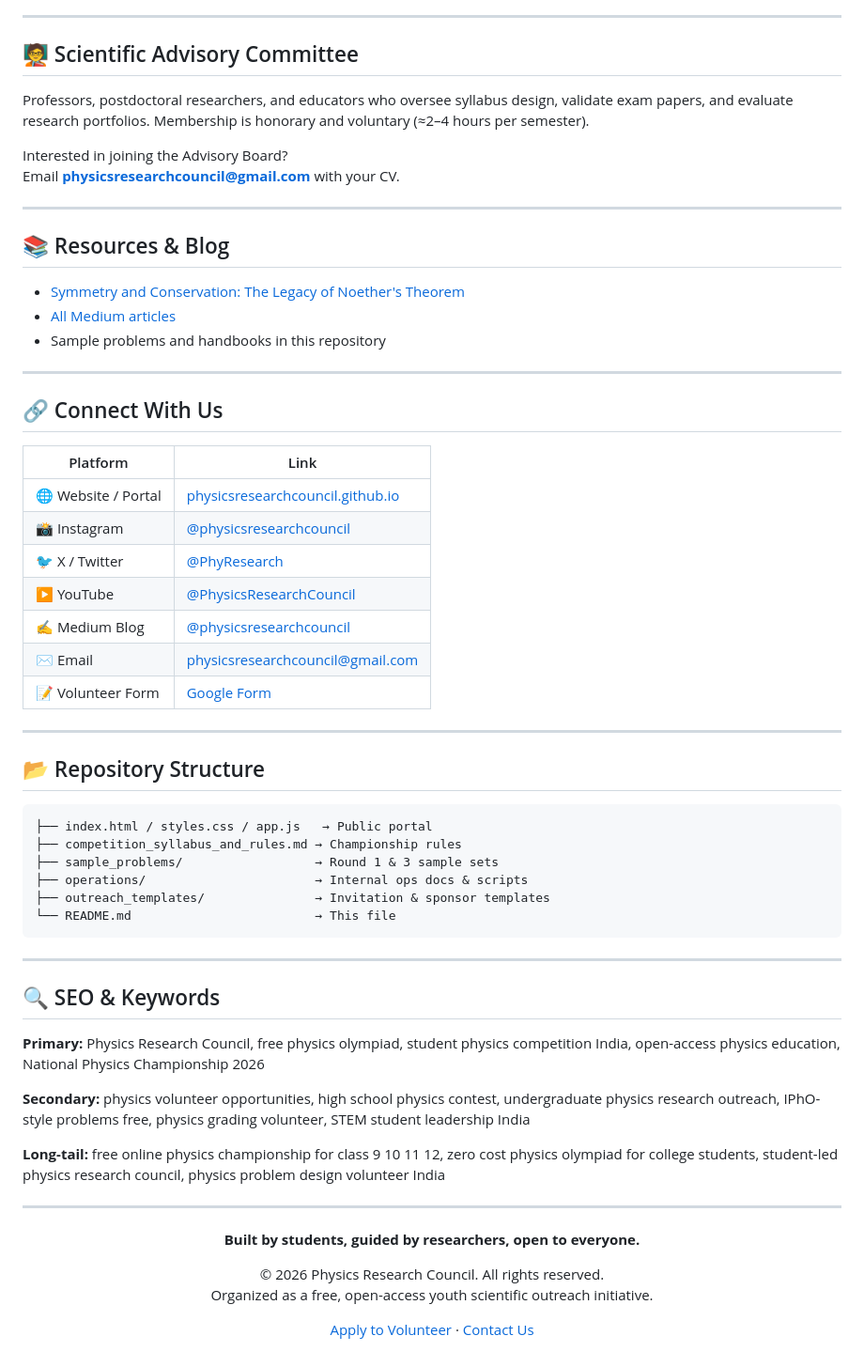
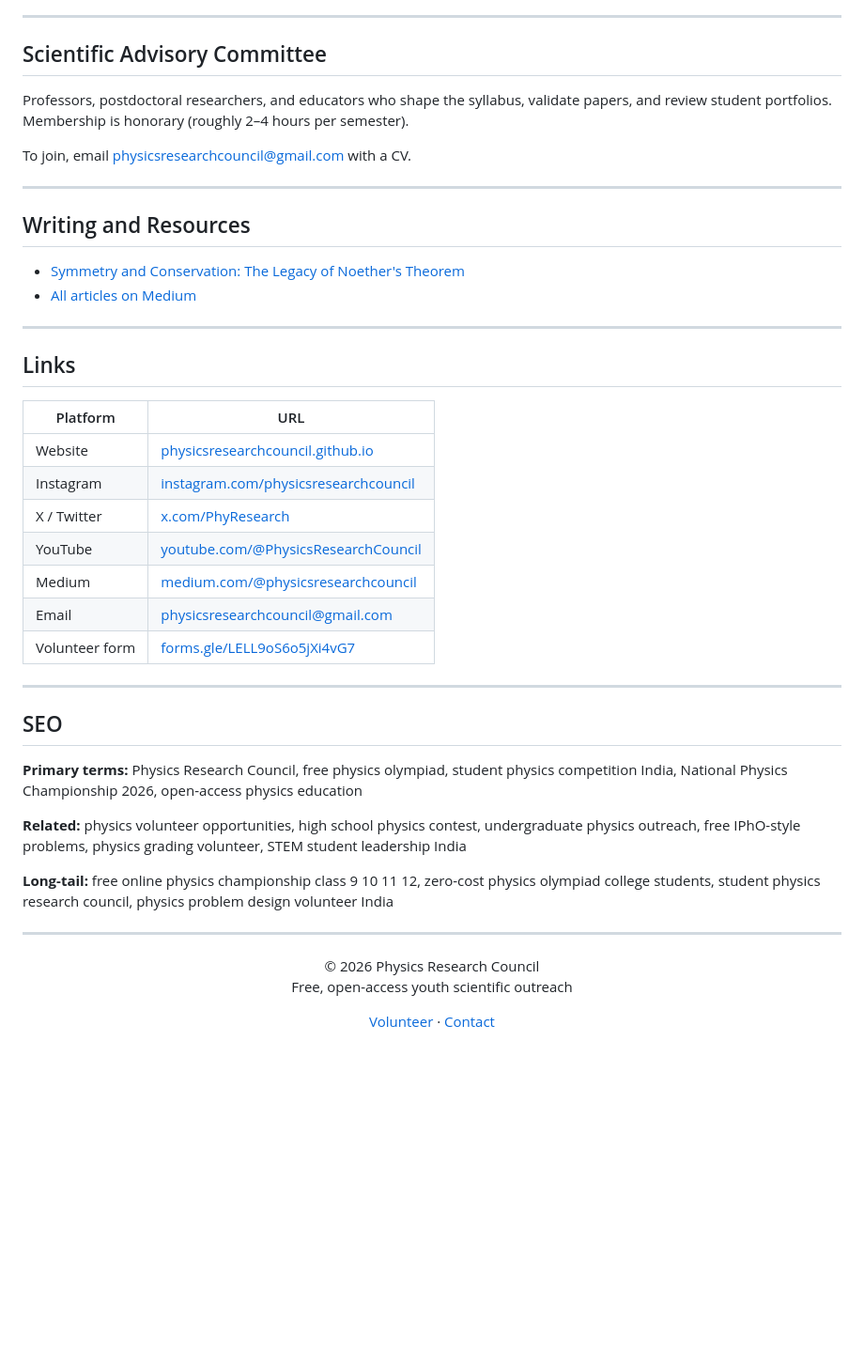
Before and after one commit to physicsresearchcouncil/physicsresearchcouncil, a Markdown page: README.md, the part around one of its changes. Shown at 94% size. GitHub-like rendering; blank space fills up the shorter version.

````diff
--- a/README.md
+++ b/README.md
@@ -75,67 +69,50 @@ We are actively recruiting student volunteers across all academic levels (Class
 
 ---
 
-## 🧑‍🏫 Scientific Advisory Committee
+## Scientific Advisory Committee
 
-Professors, postdoctoral researchers, and educators who oversee syllabus design, validate exam papers, and evaluate research portfolios. Membership is honorary and voluntary (≈2–4 hours per semester).
+Professors, postdoctoral researchers, and educators who shape the syllabus, validate papers, and review student portfolios. Membership is honorary (roughly 2–4 hours per semester).
 
-Interested in joining the Advisory Board?
-Email **physicsresearchcouncil@gmail.com** with your CV.
+To join, email physicsresearchcouncil@gmail.com with a CV.
 
 ---
 
-## 📚 Resources & Blog
+## Writing and Resources
 
 - [Symmetry and Conservation: The Legacy of Noether's Theorem](https://medium.com/@physicsresearchcouncil/symmetry-and-conservation-the-legacy-of-noethers-theorem-70b9cf8cdb83)
-- [All Medium articles](https://medium.com/@physicsresearchcouncil)
-- Sample problems and handbooks in this repository
+- [All articles on Medium](https://medium.com/@physicsresearchcouncil)
 
 ---
 
-## 🔗 Connect With Us
+## Links
 
-| Platform | Link |
-|----------|------|
-| 🌐 Website / Portal | [physicsresearchcouncil.github.io](https://physicsresearchcouncil.github.io/physicsresearchcouncil/) |
-| 📸 Instagram | [@physicsresearchcouncil](https://www.instagram.com/physicsresearchcouncil/) |
-| 🐦 X / Twitter | [@PhyResearch](https://x.com/PhyResearch) |
-| ▶️ YouTube | [@PhysicsResearchCouncil](https://www.youtube.com/@PhysicsResearchCouncil) |
-| ✍️ Medium Blog | [@physicsresearchcouncil](https://medium.com/@physicsresearchcouncil) |
-| ✉️ Email | [physicsresearchcouncil@gmail.com](mailto:physicsresearchcouncil@gmail.com) |
-| 📝 Volunteer Form | [Google Form](https://forms.gle/LELL9oS6o5jXi4vG7) |
+| Platform | URL |
+|----------|-----|
+| Website | [physicsresearchcouncil.github.io](https://physicsresearchcouncil.github.io/physicsresearchcouncil/) |
+| Instagram | [instagram.com/physicsresearchcouncil](https://www.instagram.com/physicsresearchcouncil/) |
+| X / Twitter | [x.com/PhyResearch](https://x.com/PhyResearch) |
+| YouTube | [youtube.com/@PhysicsResearchCouncil](https://www.youtube.com/@PhysicsResearchCouncil) |
+| Medium | [medium.com/@physicsresearchcouncil](https://medium.com/@physicsresearchcouncil) |
+| Email | physicsresearchcouncil@gmail.com |
+| Volunteer form | [forms.gle/LELL9oS6o5jXi4vG7](https://forms.gle/LELL9oS6o5jXi4vG7) |
 
 ---
 
-## 📂 Repository Structure
+## SEO
 
-```
-├── index.html / styles.css / app.js   → Public portal
-├── competition_syllabus_and_rules.md → Championship rules
-├── sample_problems/                  → Round 1 & 3 sample sets
-├── operations/                       → Internal ops docs & scripts
-├── outreach_templates/               → Invitation & sponsor templates
-└── README.md                         → This file
-```
+**Primary terms:** Physics Research Council, free physics olympiad, student physics competition India, National Physics Championship 2026, open-access physics education
 
----
+**Related:** physics volunteer opportunities, high school physics contest, undergraduate physics outreach, free IPhO-style problems, physics grading volunteer, STEM student leadership India
 
-## 🔍 SEO & Keywords
-
-**Primary:** Physics Research Council, free physics olympiad, student physics competition India, open-access physics education, National Physics Championship 2026
-
-**Secondary:** physics volunteer opportunities, high school physics contest, undergraduate physics research outreach, IPhO-style problems free, physics grading volunteer, STEM student leadership India
-
-**Long-tail:** free online physics championship for class 9 10 11 12, zero cost physics olympiad for college students, student-led physics research council, physics problem design volunteer India
+**Long-tail:** free online physics championship class 9 10 11 12, zero-cost physics olympiad college students, student physics research council, physics problem design volunteer India
 
 ---
 
 <div align="center">
 
-**Built by students, guided by researchers, open to everyone.**
+© 2026 Physics Research Council
+Free, open-access youth scientific outreach
 
-© 2026 Physics Research Council. All rights reserved.
-Organized as a free, open-access youth scientific outreach initiative.
-
-[Apply to Volunteer](https://forms.gle/LELL9oS6o5jXi4vG7) · [Contact Us](mailto:physicsresearchcouncil@gmail.com)
+[Volunteer](https://forms.gle/LELL9oS6o5jXi4vG7) · [Contact](mailto:physicsresearchcouncil@gmail.com)
 
 </div>
````
Also changed, not shown: other parts of README.md (+36 -42 lines).
